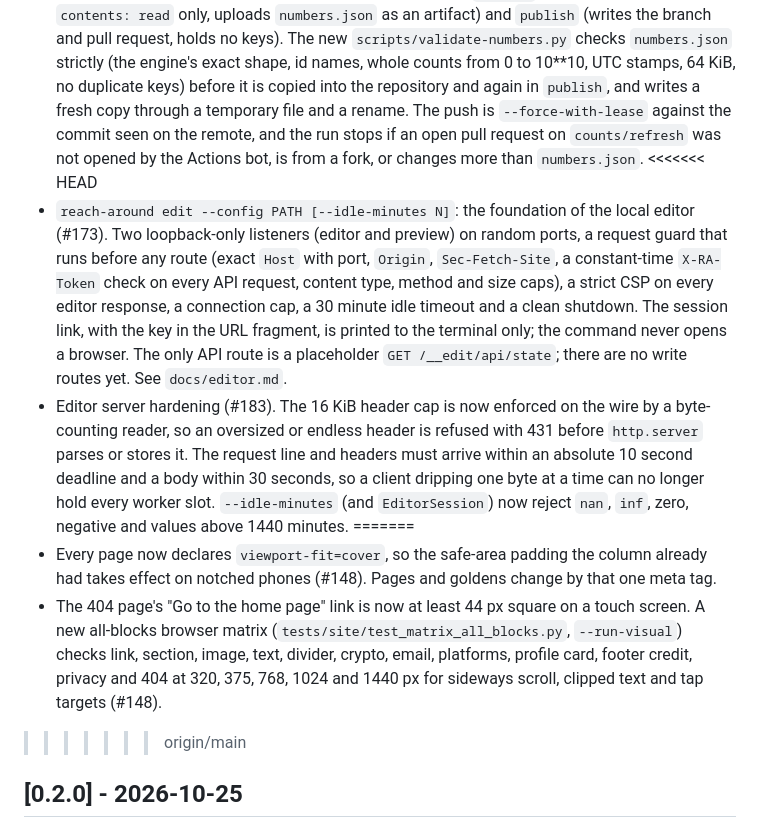
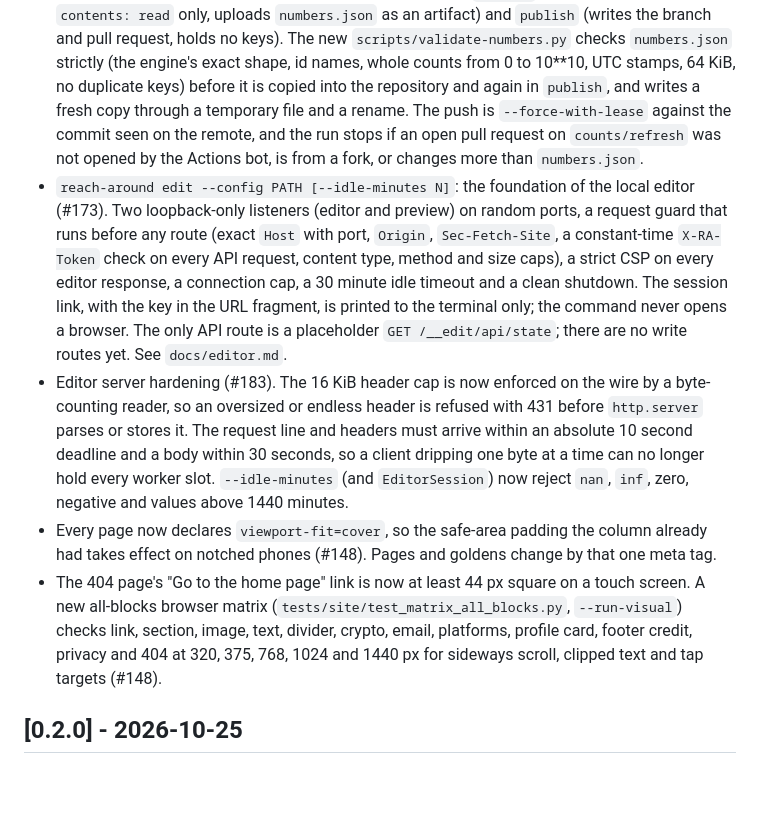
Before and after one commit to ChiefGyk3D/Reach-Around, a Markdown page: CHANGELOG.md, the part around the change. Drawn GitHub-style; blank space fills up the shorter version.

Commit message:
Remove changelog conflict markers
Co-Authored-By: Claude Sonnet 5.5 <noreply@anthropic.com>

```diff
--- a/CHANGELOG.md
+++ b/CHANGELOG.md
@@ -8,13 +8,10 @@ while the project is alpha, every release is `0.x` and anything can change betwe
 
 - The instance template gains `.github/workflows/refresh-counts.yml` and `scripts/refresh-counts.sh`: a daily (07:17 UTC, plus manual) run of `reach-around counts refresh` with the engine image pinned in `engine.lock`. Keys (`YOUTUBE_API_KEY`, `TWITCH_CLIENT_ID`, `TWITCH_CLIENT_SECRET`) come only from secrets through `env` on the one step that runs the engine; the suspect-value guard stays on and the drop override is never passed; a failed source does not stop the others; changed `numbers.json` goes to a `counts/refresh` pull request. A test guards the schedule, permissions, secret placement and pinning (#174).
 - Counts refresh hardening (#182): the workflow is split into `refresh` (holds the API keys, `contents: read` only, uploads `numbers.json` as an artifact) and `publish` (writes the branch and pull request, holds no keys). The new `scripts/validate-numbers.py` checks `numbers.json` strictly (the engine's exact shape, id names, whole counts from 0 to 10**10, UTC stamps, 64 KiB, no duplicate keys) before it is copied into the repository and again in `publish`, and writes a fresh copy through a temporary file and a rename. The push is `--force-with-lease` against the commit seen on the remote, and the run stops if an open pull request on `counts/refresh` was not opened by the Actions bot, is from a fork, or changes more than `numbers.json`.
-<<<<<<< HEAD
 - `reach-around edit --config PATH [--idle-minutes N]`: the foundation of the local editor (#173). Two loopback-only listeners (editor and preview) on random ports, a request guard that runs before any route (exact `Host` with port, `Origin`, `Sec-Fetch-Site`, a constant-time `X-RA-Token` check on every API request, content type, method and size caps), a strict CSP on every editor response, a connection cap, a 30 minute idle timeout and a clean shutdown. The session link, with the key in the URL fragment, is printed to the terminal only; the command never opens a browser. The only API route is a placeholder `GET /__edit/api/state`; there are no write routes yet. See `docs/editor.md`.
 - Editor server hardening (#183). The 16 KiB header cap is now enforced on the wire by a byte-counting reader, so an oversized or endless header is refused with 431 before `http.server` parses or stores it. The request line and headers must arrive within an absolute 10 second deadline and a body within 30 seconds, so a client dripping one byte at a time can no longer hold every worker slot. `--idle-minutes` (and `EditorSession`) now reject `nan`, `inf`, zero, negative and values above 1440 minutes.
-=======
 - Every page now declares `viewport-fit=cover`, so the safe-area padding the column already had takes effect on notched phones (#148). Pages and goldens change by that one meta tag.
 - The 404 page's "Go to the home page" link is now at least 44 px square on a touch screen. A new all-blocks browser matrix (`tests/site/test_matrix_all_blocks.py`, `--run-visual`) checks link, section, image, text, divider, crypto, email, platforms, profile card, footer credit, privacy and 404 at 320, 375, 768, 1024 and 1440 px for sideways scroll, clipped text and tap targets (#148).
->>>>>>> origin/main
 
 ## [0.2.0] - 2026-10-25
 
```
